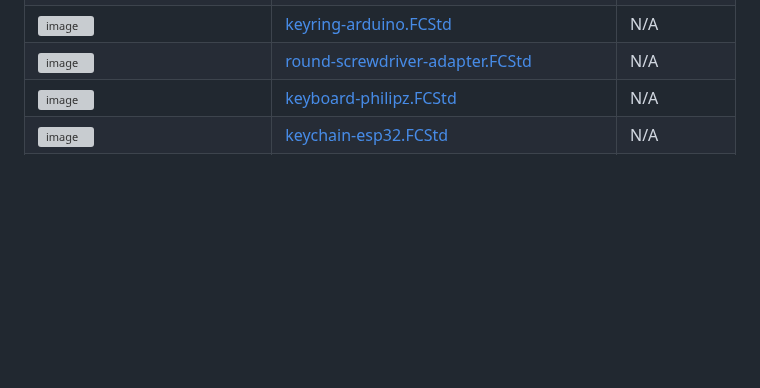
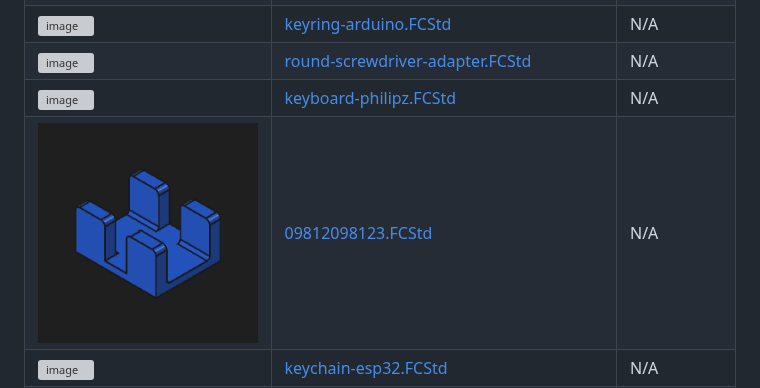
Before and after one commit to thiagosanches/my-freecad-files, a Markdown page: README.md, the part around the change. Drawn GitHub-style; pictures changed too: thumbnails/09812098123.FCStd_thumb.png (added); blank space fills up the shorter version; grey boxes are pictures that could not be loaded.

Commit message:
docs: auto-update FreeCAD table

```diff
--- a/README.md
+++ b/README.md
@@ -42,6 +42,7 @@ As a beginner, I've been using FreeCAD to create and build various projects. Her
 | ![image](./thumbnails/keyring-arduino.FCStd_thumb.png) | [keyring-arduino.FCStd](./keyring-arduino.FCStd) | N/A |
 | ![image](./thumbnails/round-screwdriver-adapter.FCStd_thumb.png) | [round-screwdriver-adapter.FCStd](./round-screwdriver-adapter.FCStd) | N/A |
 | ![image](./thumbnails/keyboard-philipz.FCStd_thumb.png) | [keyboard-philipz.FCStd](./keyboard-philipz.FCStd) | N/A |
+| ![image](./thumbnails/09812098123.FCStd_thumb.png) | [09812098123.FCStd](./09812098123.FCStd) | N/A |
 | ![image](./thumbnails/keychain-esp32.FCStd_thumb.png) | [keychain-esp32.FCStd](./keychain-esp32.FCStd) | N/A |
 | ![image](./thumbnails/bottom-protoboard.FCStd_thumb.png) | [bottom-protoboard.FCStd](./bottom-protoboard.FCStd) | N/A |
 | ![image](./thumbnails/faucet.FCStd_thumb.png) | [faucet.FCStd](./faucet.FCStd) | N/A |
```
